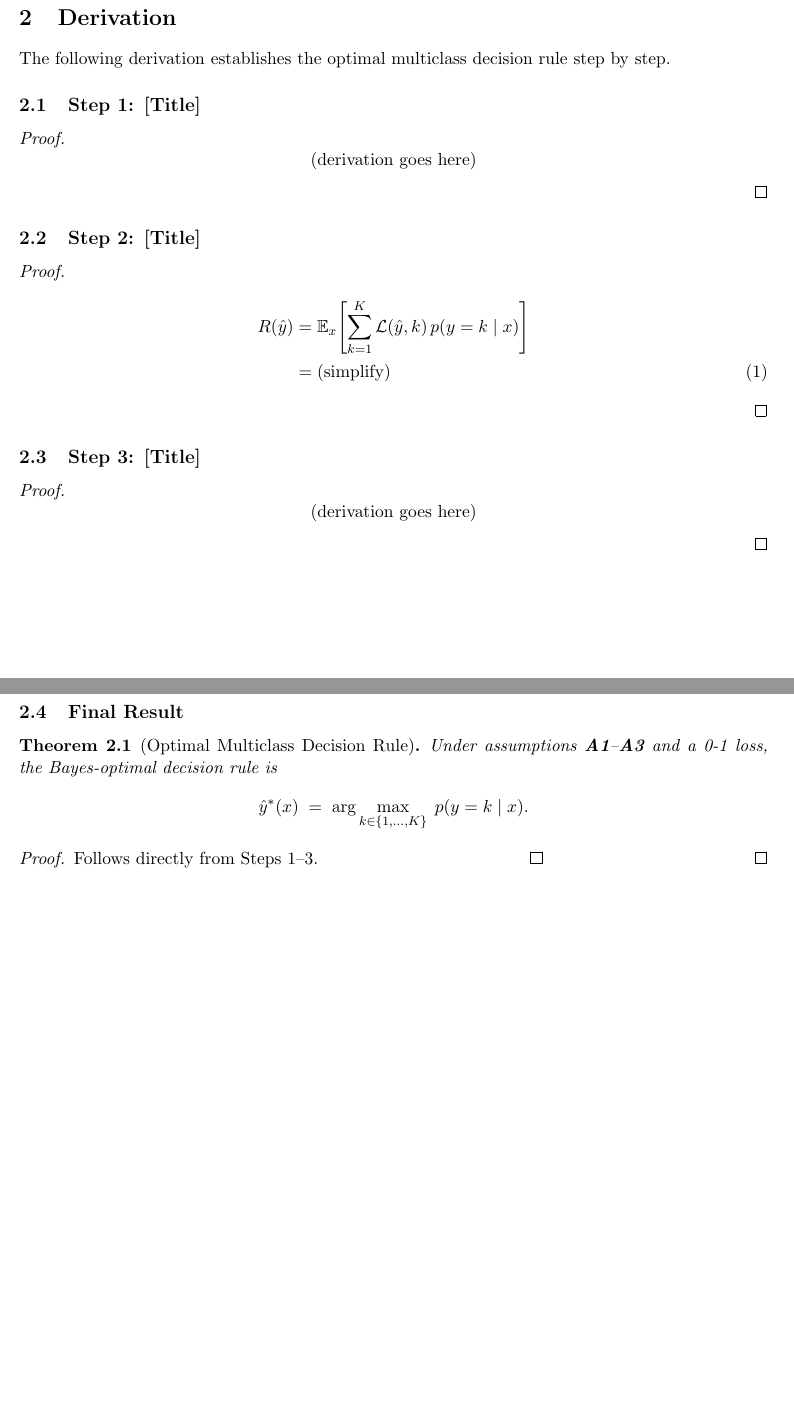
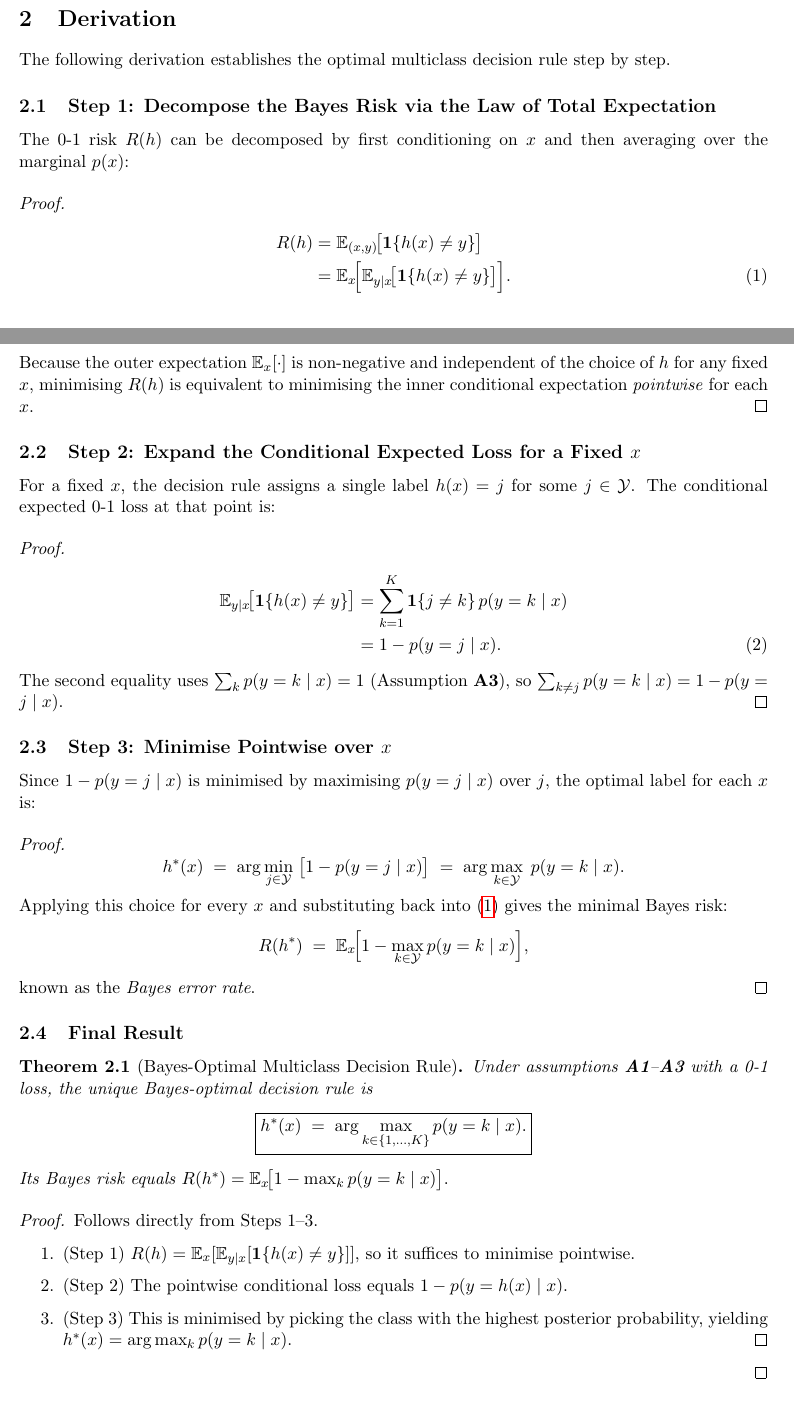
Before and after one commit to Mangostudent/VoluntaryFeatureDisclosure, a LaTeX document (Multiclassification_Decision.tex): two parts of pages 2 and 3 of 3, joined at a grey line, cut so that both start at the same text. Compiled offline with pdfLaTeX.

Commit message:
Fill in Multiclassification_Decision.tex with complete problem formulation and solution
Agent-Logs-Url: https://github.com/Mangostudent/VoluntaryFeatureDisclosure/sessions/ead2f953-e416-456d-aec0-83c71d3c664e

Co-authored-by: Mangostudent <128223599+Mangostudent@users.noreply.github.com>

```diff
--- a/Multiclassification_Decision.tex
+++ b/Multiclassification_Decision.tex
@@ -83,57 +95,85 @@ The following derivation establishes the optimal multiclass decision rule
 step by step.
 
 % ── Step 1 ────────────────────────────────────────────────────────────────────
-\subsection{Step 1: [Title]}
+\subsection{Step 1: Decompose the Bayes Risk via the Law of Total Expectation}
 
-% TODO: Describe what this step accomplishes (e.g., define the Bayes risk).
+The 0-1 risk $R(h)$ can be decomposed by first conditioning on $x$ and then
+averaging over the marginal $p(x)$:
 
 \begin{proof}
-    % TODO: Fill in the proof for Step 1.
-    \[
-        \text{(derivation goes here)}
-    \]
+    \begin{align}
+        R(h)
+        &= \E_{(x,y)}\!\bigl[\mathbf{1}\{h(x) \neq y\}\bigr] \notag \\
+        &= \E_{x}\!\Bigl[\E_{y \mid x}\!\bigl[\mathbf{1}\{h(x) \neq y\}\bigr]\Bigr].
+        \label{eq:step1}
+    \end{align}
+    Because the outer expectation $\E_{x}[\cdot]$ is non-negative and independent
+    of the choice of $h$ for any fixed $x$, minimising $R(h)$ is equivalent to
+    minimising the inner conditional expectation \emph{pointwise} for each $x$.
 \end{proof}
 
 % ── Step 2 ────────────────────────────────────────────────────────────────────
-\subsection{Step 2: [Title]}
+\subsection{Step 2: Expand the Conditional Expected Loss for a Fixed $x$}
 
-% TODO: Describe what this step accomplishes (e.g., expand the risk over classes).
+For a fixed $x$, the decision rule assigns a single label $h(x) = j$ for some
+$j \in \mathcal{Y}$.  The conditional expected 0-1 loss at that point is:
 
 \begin{proof}
-    % TODO: Fill in the proof for Step 2.
     \begin{align}
-        R(\hat{y}) &= \E_{x}\!\left[\sum_{k=1}^{\K} \mathcal{L}(\hat{y}, k)\, p(y=k \mid x)\right] \notag \\
-                   &= \text{(simplify)} \label{eq:step2}
+        \E_{y \mid x}\!\bigl[\mathbf{1}\{h(x) \neq y\}\bigr]
+        &= \sum_{k=1}^{K} \mathbf{1}\{j \neq k\}\, p(y = k \mid x) \notag \\
+        &= 1 - p(y = j \mid x).
+        \label{eq:step2}
     \end{align}
+    The second equality uses $\sum_{k} p(y=k\mid x) = 1$ (Assumption \textbf{A3}),
+    so $\sum_{k \neq j} p(y=k\mid x) = 1 - p(y=j\mid x)$.
 \end{proof}
 
 % ── Step 3 ────────────────────────────────────────────────────────────────────
-\subsection{Step 3: [Title]}
+\subsection{Step 3: Minimise Pointwise over $x$}
 
-% TODO: Describe what this step accomplishes (e.g., minimise pointwise over x).
+Since $1 - p(y = j \mid x)$ is minimised by maximising $p(y = j \mid x)$ over
+$j$, the optimal label for each $x$ is:
 
 \begin{proof}
-    % TODO: Fill in the proof for Step 3.
     \[
-        \text{(derivation goes here)}
+        h^{*}(x)
+        \;=\; \arg\min_{j \in \mathcal{Y}}\;\bigl[1 - p(y = j \mid x)\bigr]
+        \;=\; \arg\max_{k \in \mathcal{Y}}\; p(y = k \mid x).
     \]
+    Applying this choice for every $x$ and substituting back into
+    \eqref{eq:step1} gives the minimal Bayes risk:
+    \[
+        R(h^{*})
+        \;=\; \E_{x}\!\Bigl[1 - \max_{k \in \mathcal{Y}} p(y = k \mid x)\Bigr],
+    \]
+    known as the \emph{Bayes error rate}.
 \end{proof}
 
 % ── Final Result ──────────────────────────────────────────────────────────────
 \subsection{Final Result}
 
-\begin{theorem}[Optimal Multiclass Decision Rule]
-    % TODO: State the final theorem.
-    Under assumptions \textbf{A1}--\textbf{A3} and a 0-1 loss,
-    the Bayes-optimal decision rule is
+\begin{theorem}[Bayes-Optimal Multiclass Decision Rule]
+    Under assumptions \textbf{A1}--\textbf{A3} with a 0-1 loss, the unique
+    Bayes-optimal decision rule is
     \[
-        % TODO: Replace with the actual result.
-        \hat{y}^{*}(x) \;=\; \arg\max_{k \in \{1,\ldots,\K\}} \; p(y = k \mid x).
+        \boxed{h^{*}(x) \;=\; \arg\max_{k \in \{1,\ldots,K\}} p(y = k \mid x).}
     \]
+    Its Bayes risk equals
+    \(
+        R(h^{*}) = \E_{x}\!\bigl[1 - \max_{k} p(y=k\mid x)\bigr].
+    \)
 \end{theorem}
 
 \begin{proof}
-    Follows directly from Steps 1--3. \qed
+    Follows directly from Steps 1--3.
+    \begin{enumerate}
+        \item (Step~1) $R(h) = \E_{x}[\E_{y|x}[\mathbf{1}\{h(x)\neq y\}]]$,
+              so it suffices to minimise pointwise.
+        \item (Step~2) The pointwise conditional loss equals $1 - p(y = h(x)\mid x)$.
+        \item (Step~3) This is minimised by picking the class with the highest
+              posterior probability, yielding $h^{*}(x) = \arg\max_k p(y=k\mid x)$.\qed
+    \end{enumerate}
 \end{proof}
 
 % ─────────────────────────────────────────────────────────────────────────────
```
Also changed, not shown: Multiclassification_Decision.tex (48 more changed lines).
